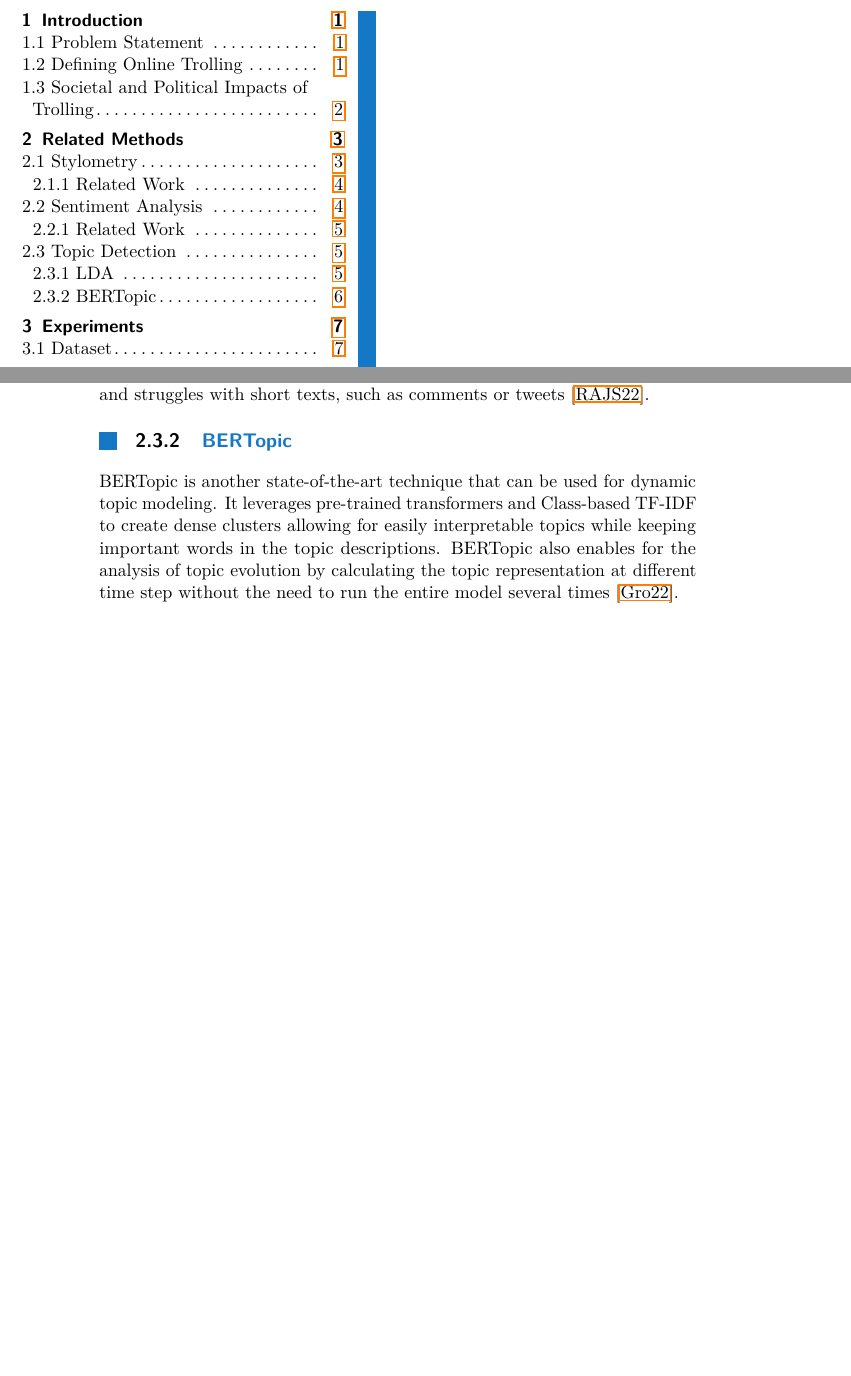
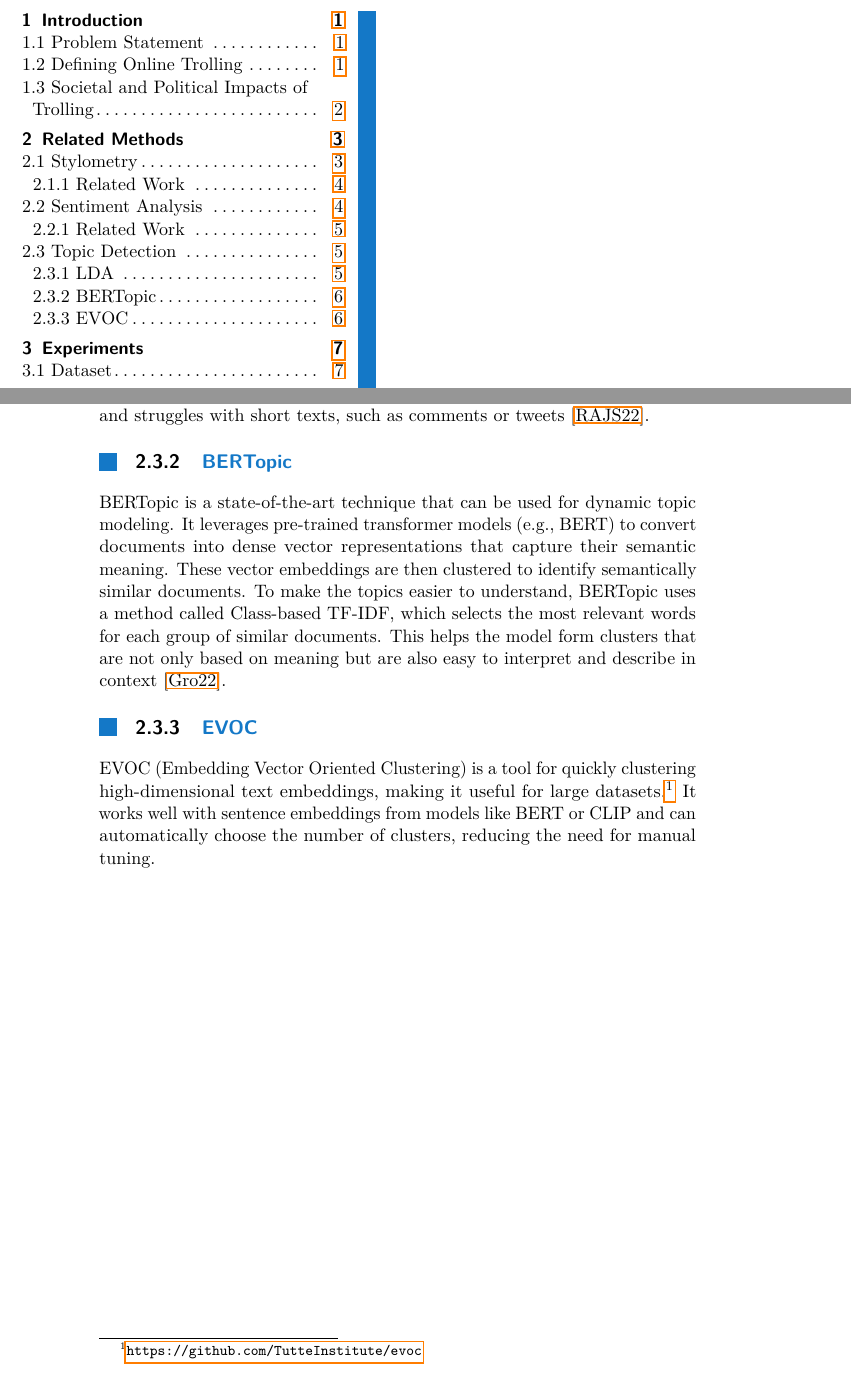
Before and after one commit to ziggyplayedguitar/nlp_thesis, a LaTeX thesis (thesis_template/ctuman.tex): two parts of pages 5 and 12 of 17, joined at a grey line, cut so that both start at the same text, the shorter picture padded with empty space. Compiled offline with pdfLaTeX.

Commit message:
BerTopic section updated

```diff
--- a/thesis_template/ctuman.tex
+++ b/thesis_template/ctuman.tex
@@ -227,7 +227,12 @@ One of the most widely used topic modeling methods is Latent Dirichlet Allocatio
 LDA has been successfully used to analyze coordinated online activity, including troll campaigns. For example, Golino et al. ~\cite{Golino2022Elections} used LDA to uncover dominant themes in troll tweets during the 2016 U.S. presidential election, revealing coordinated messaging around divisive political issues. However, despite its popularity, LDA has limitations. It often requires manual tuning of the number of topics, may produce less coherent topic groupings, and struggles with short texts, such as comments or tweets~\cite{Ruediger2022TopicModellingRevisited}.\par
 
 \subsection{BERTopic}
-BERTopic is another state-of-the-art technique that can be used for dynamic topic modeling. It leverages pre-trained transformers and Class-based TF-IDF to create dense clusters allowing for easily interpretable topics while keeping important words in the topic descriptions. BERTopic also enables for the analysis of topic evolution by calculating the topic representation at different time step without the need to run the entire model several times~\cite{Grootendorst2022BERTopic}.
+BERTopic is a state-of-the-art technique that can be used for dynamic topic modeling. It leverages pre-trained transformer models (e.g., BERT) to convert documents into dense vector representations that capture their semantic meaning. These vector embeddings are then clustered to identify semantically similar documents.
+To make the topics easier to understand, BERTopic uses a method called Class-based TF-IDF, which selects the most relevant words for each group of similar documents. This helps the model form clusters that are not only based on meaning but are also easy to interpret and describe in context~\cite{Grootendorst2022BERTopic}.
+
+\subsection{EVOC}
+EVOC (Embedding Vector Oriented Clustering) is a tool for quickly clustering high-dimensional text embeddings, making it useful for large datasets.\footnote{\url{https://github.com/TutteInstitute/evoc}} It works well with sentence embeddings from models like BERT or CLIP and can automatically choose the number of clusters, reducing the need for manual tuning.
+% TODO GitHub jako citace nebo footnote?
 
 %\subsection{Top2Vec}
 %Top2Vec is a state-of-the-art and well-established alternative to traditional topic modeling techniques like LDA. Unlike LDA, where the number of topics needs to be set manually, Top2Vec automatically determines the optimal number of topics. It achieves this by analyzing the density of document clusters in a vector space created using word embeddings. This is advantageous especially with datasets where the exact number of topics is not clear. Additionally, Top2Vec provides a unique topic representation by identifying the most representative documents and phrases for each topic. This representation, allows for a more nuanced understanding of the topics compared to traditional methods that primarily focus on individual words~\cite{Angelov2024}.
```
